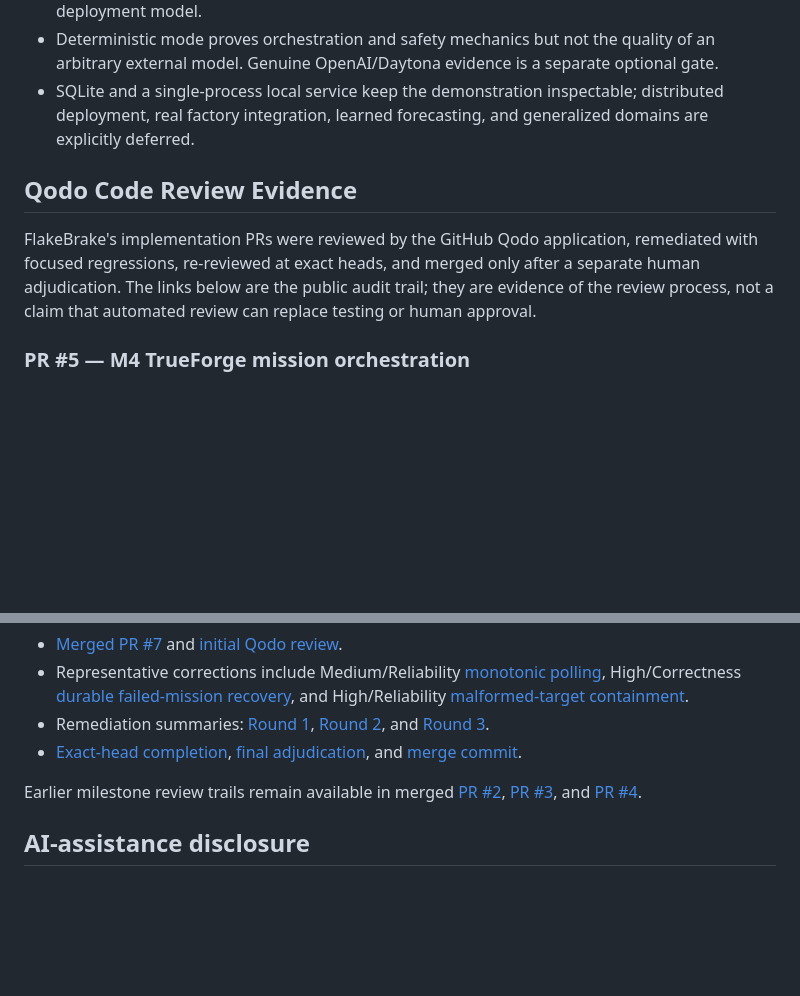
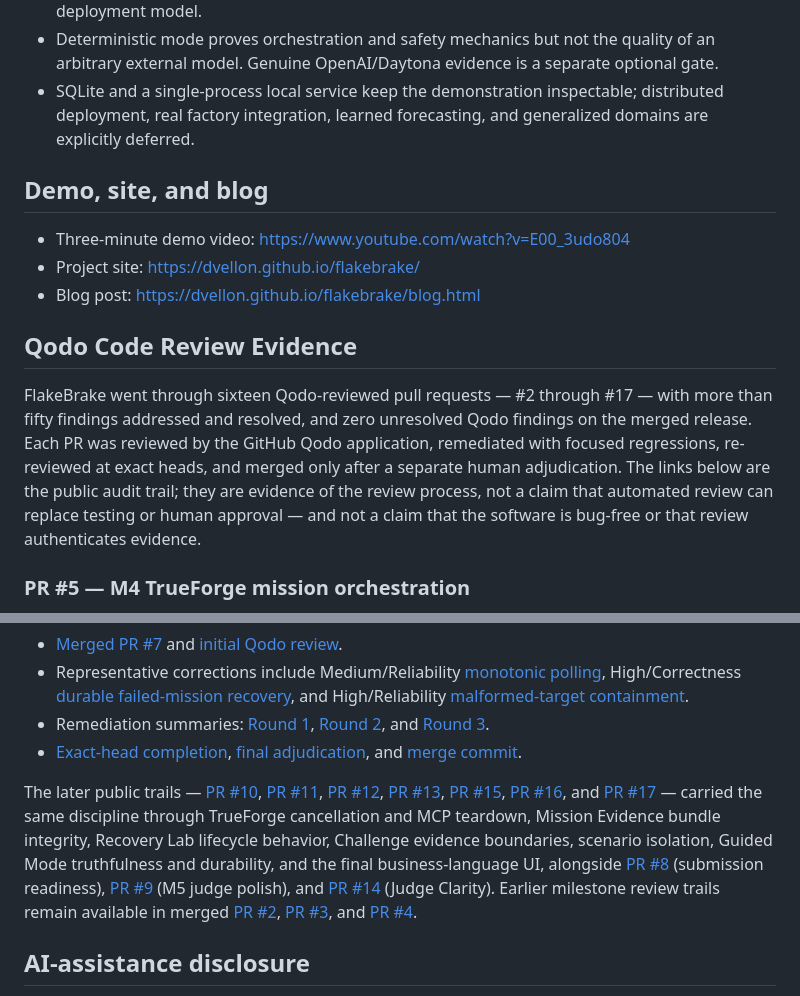
Before and after one commit to dvellon/flakebrake, a Markdown page: README.md, 2 parts joined by grey strips. GitHub-like rendering; blank space fills up the shorter version.

Commit message:
docs: truthful video checklist, final submission URLs, and complete Qodo trail
Correct the recording checklist so it no longer overstates completion
(Qodo r3890153812) - and, with the Pages and blog URLs now final, install
them everywhere: submission form fields (team FlakeBrake, deployed and
blog URLs), the prepared YouTube description, and the README. The README
Qodo section now states the completed build: sixteen reviewed pull
requests (#2-#17), more than fifty findings addressed and resolved, zero
unresolved findings on the merged release, with the later public trails
(#10-#13, #15-#17) summarized alongside the retained #2-#9 and #14
links and the explicit boundary that review evidence is not a bug-free
or authentication claim. Adds the demo video, project site, and blog
links to the README. Zero placeholder tokens remain.

```diff
--- a/README.md
+++ b/README.md
@@ -395,13 +395,22 @@ docs/submission.md                  submission-form-ready project summary
   distributed deployment, real factory integration, learned forecasting, and
   generalized domains are explicitly deferred.
 
+## Demo, site, and blog
+
+- Three-minute demo video: https://www.youtube.com/watch?v=E00_3udo804
+- Project site: https://dvellon.github.io/flakebrake/
+- Blog post: https://dvellon.github.io/flakebrake/blog.html
+
 ## Qodo Code Review Evidence
 
-FlakeBrake's implementation PRs were reviewed by the GitHub Qodo application,
-remediated with focused regressions, re-reviewed at exact heads, and merged only
-after a separate human adjudication. The links below are the public audit trail;
-they are evidence of the review process, not a claim that automated review can
-replace testing or human approval.
+FlakeBrake went through sixteen Qodo-reviewed pull requests — #2 through #17 —
+with more than fifty findings addressed and resolved, and zero unresolved Qodo
+findings on the merged release. Each PR was reviewed by the GitHub Qodo
+application, remediated with focused regressions, re-reviewed at exact heads,
+and merged only after a separate human adjudication. The links below are the
+public audit trail; they are evidence of the review process, not a claim that
+automated review can replace testing or human approval — and not a claim that
+the software is bug-free or that review authenticates evidence.
 
 ### PR #5 — M4 TrueForge mission orchestration
 
@@ -455,6 +464,21 @@ replace testing or human approval.
   [final adjudication](https://github.com/dvellon/flakebrake/pull/7#issuecomment-5460262808), and
   [merge commit](https://github.com/dvellon/flakebrake/commit/6829ae2cc87a9fd34d28026cf7cbf822cefd9c2a).
 
+The later public trails —
+[PR #10](https://github.com/dvellon/flakebrake/pull/10),
+[PR #11](https://github.com/dvellon/flakebrake/pull/11),
+[PR #12](https://github.com/dvellon/flakebrake/pull/12),
+[PR #13](https://github.com/dvellon/flakebrake/pull/13),
+[PR #15](https://github.com/dvellon/flakebrake/pull/15),
+[PR #16](https://github.com/dvellon/flakebrake/pull/16), and
+[PR #17](https://github.com/dvellon/flakebrake/pull/17) — carried the same
+discipline through TrueForge cancellation and MCP teardown, Mission Evidence
+bundle integrity, Recovery Lab lifecycle behavior, Challenge evidence
+boundaries, scenario isolation, Guided Mode truthfulness and durability, and
+the final business-language UI, alongside
+[PR #8](https://github.com/dvellon/flakebrake/pull/8) (submission readiness),
+[PR #9](https://github.com/dvellon/flakebrake/pull/9) (M5 judge polish), and
+[PR #14](https://github.com/dvellon/flakebrake/pull/14) (Judge Clarity).
 Earlier milestone review trails remain available in merged
 [PR #2](https://github.com/dvellon/flakebrake/pull/2),
 [PR #3](https://github.com/dvellon/flakebrake/pull/3), and
```
Also changed, not shown: docs/submission-form.md (+5 -5 lines), docs/video-package.md (+4 -4 lines).
